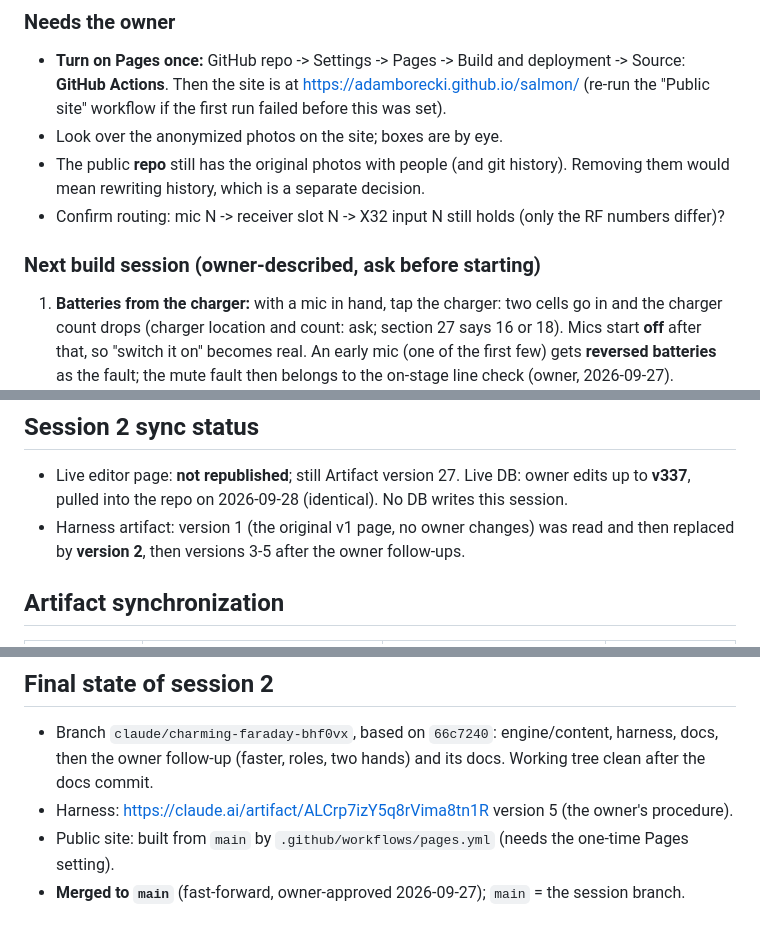
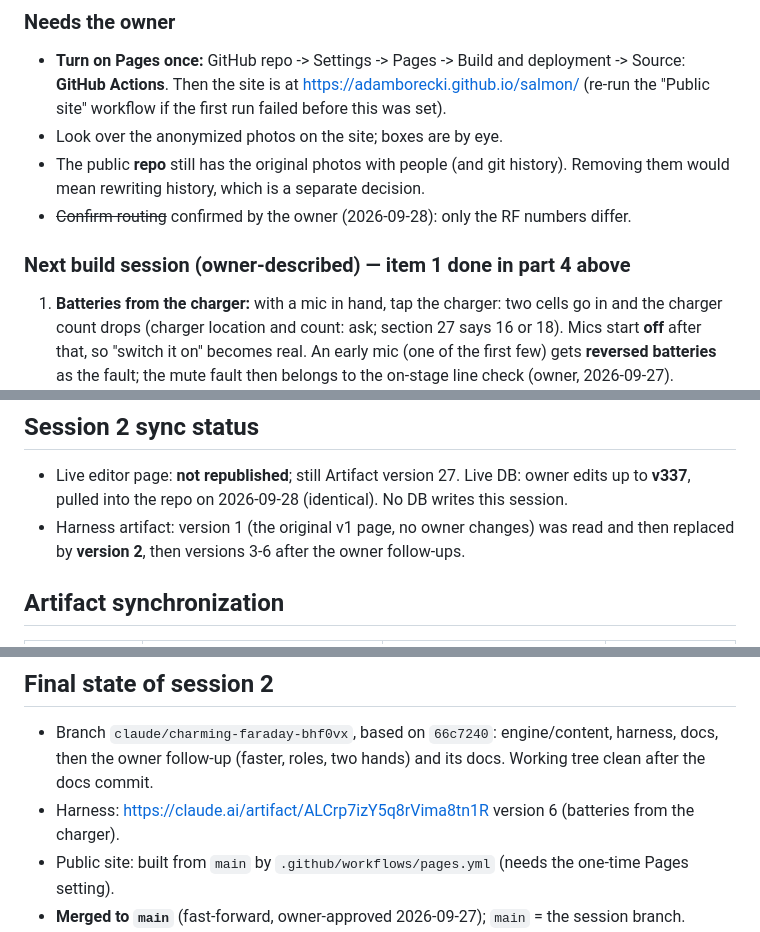
Before and after one commit to adamborecki/salmon, a Markdown page: docs/IMPLEMENTATION_STATUS.md, 3 parts joined by grey strips. Drawn GitHub-style.

```diff
--- a/docs/IMPLEMENTATION_STATUS.md
+++ b/docs/IMPLEMENTATION_STATUS.md
@@ -59,9 +105,9 @@ under `/salmon/` like Pages, it checks:
 - Look over the anonymized photos on the site; boxes are by eye.
 - The public **repo** still has the original photos with people (and git history). Removing them would
   mean rewriting history, which is a separate decision.
-- Confirm routing: mic N -> receiver slot N -> X32 input N still holds (only the RF numbers differ)?
+- ~~Confirm routing~~ confirmed by the owner (2026-09-28): only the RF numbers differ.
 
-### Next build session (owner-described, ask before starting)
+### Next build session (owner-described) — item 1 done in part 4 above
 1. **Batteries from the charger:** with a mic in hand, tap the charger: two cells go in and the charger
    count drops (charger location and count: ask; section 27 says 16 or 18). Mics start **off** after
    that, so "switch it on" becomes real. An early mic (one of the first few) gets **reversed batteries**
@@ -147,7 +193,7 @@ under `/salmon/` like Pages, it checks:
 - Live editor page: **not republished**; still Artifact version 27. Live DB: owner edits up to **v337**,
   pulled into the repo on 2026-09-28 (identical). No DB writes this session.
 - Harness artifact: version 1 (the original v1 page, no owner changes) was read and then replaced by
-  **version 2**, then versions 3-5 after the owner follow-ups.
+  **version 2**, then versions 3-6 after the owner follow-ups.
 
 ## Artifact synchronization
 
@@ -353,7 +399,7 @@ node tools/gameplay-slice/test/harness.e2e.mjs
 ## Final state of session 2
 - Branch `claude/charming-faraday-bhf0vx`, based on `66c7240`: engine/content, harness, docs, then the
   owner follow-up (faster, roles, two hands) and its docs. Working tree clean after the docs commit.
-- Harness: https://claude.ai/artifact/ALCrp7izY5q8rVima8tn1R version 5 (the owner's procedure).
+- Harness: https://claude.ai/artifact/ALCrp7izY5q8rVima8tn1R version 6 (batteries from the charger).
 - Public site: built from `main` by `.github/workflows/pages.yml` (needs the one-time Pages setting).
 - **Merged to `main`** (fast-forward, owner-approved 2026-09-27); `main` = the session branch.
 - Live editor / DB unchanged (version 27 / v270).
```
Also changed, not shown: other parts of docs/IMPLEMENTATION_STATUS.md (+46 -0 lines), docs/PRODUCT_DESIGN.md (+5 -0 lines), tools/gameplay-slice/README.md (+15 -10 lines).
